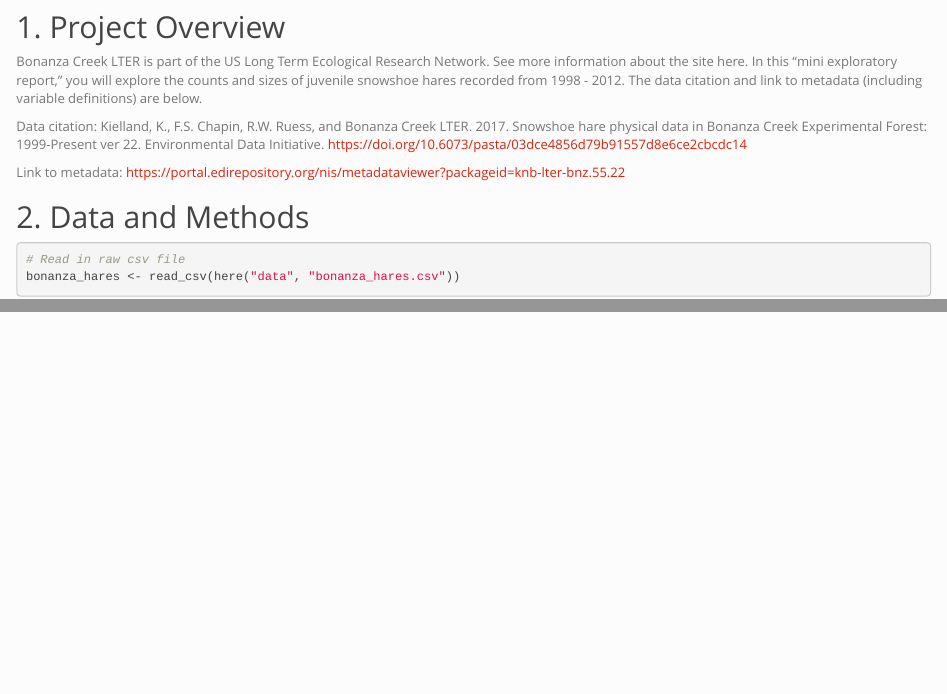
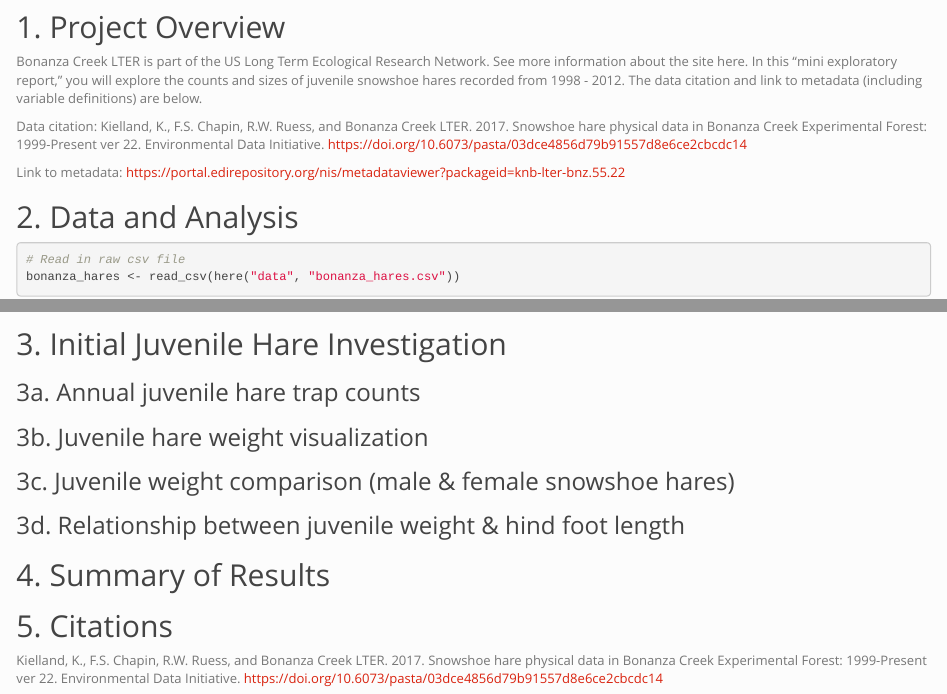
Before and after one commit to clairegonzo/esm206_hw4, an R Markdown document (code/claire_gonzales_snowshoe_report.Rmd): the page in a window 1100 px wide, from 210 px down, and a second part further down, joined at a grey line. Rendered offline with R 4.5, knitr and Pandoc, with nearby package versions; some code elsewhere in the file could not run offline.

Commit message:
outlining

````diff
--- a/code/claire_gonzales_snowshoe_report.Rmd
+++ b/code/claire_gonzales_snowshoe_report.Rmd
@@ -27,10 +27,33 @@ library(here)
 
 ```
 
-## 2. Data and Methods
+## 2. Data and Analysis
 
 
 ```{r}
 # Read in raw csv file
 bonanza_hares <- read_csv(here("data", "bonanza_hares.csv"))
 ```
+
+## 3. Initial Juvenile Hare Investigation
+
+### 3a. Annual juvenile hare trap counts
+```{r}
+```
+
+### 3b. Juvenile hare weight visualization
+
+
+
+### 3c. Juvenile weight comparison (male & female snowshoe hares)
+
+
+
+### 3d. Relationship between juvenile weight & hind foot length
+
+## 4. Summary of Results
+
+
+## 5. Citations
+
+Kielland, K., F.S. Chapin, R.W. Ruess, and Bonanza Creek LTER. 2017. Snowshoe hare physical data in Bonanza Creek Experimental Forest: 1999-Present ver 22. Environmental Data Initiative. https://doi.org/10.6073/pasta/03dce4856d79b91557d8e6ce2cbcdc14
````
